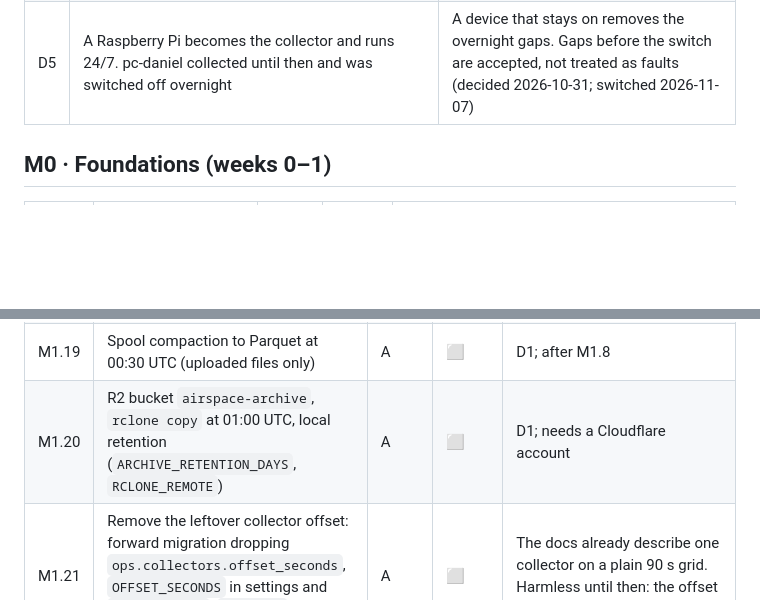
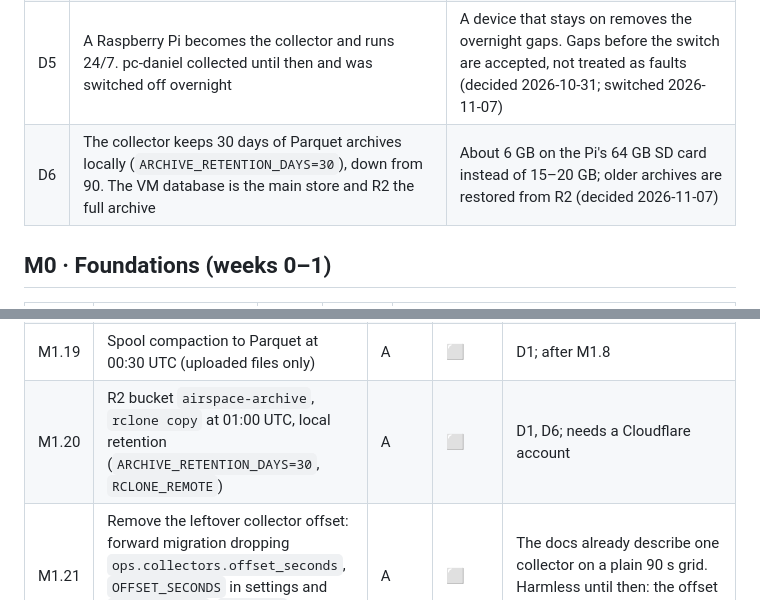
Before and after one commit to AlekkDev/airspace-live-tracker, a Markdown page: docs/11-tasks.md, 2 parts joined by grey strips. GitHub-like rendering; blank space fills up the shorter version.

```diff
--- a/docs/11-tasks.md
+++ b/docs/11-tasks.md
@@ -53,6 +53,7 @@ Q4–Q15 carry over the findings still open from the 2026-10-30 documentation re
 | D3 | While the project is private, the VM is reachable over Tailscale only and the collector uploads over the tailnet. Cloudflare, the domain, Caddy and port 443 wait until before a public launch | Nothing is public yet, so nothing needs to be open to the internet or paid for. Supersedes the `ingest.<domain>` path until then (decided 2026-10-30) |
 | D4 | One collector; the map refreshes every 90 s | One collector keeps collection simple, 90 s fits the API quota, and the map moves smoothly between snapshots (decided 2026-10-30) |
 | D5 | A Raspberry Pi becomes the collector and runs 24/7. pc-daniel collected until then and was switched off overnight | A device that stays on removes the overnight gaps. Gaps before the switch are accepted, not treated as faults (decided 2026-10-31; switched 2026-11-07) |
+| D6 | The collector keeps 30 days of Parquet archives locally (`ARCHIVE_RETENTION_DAYS=30`), down from 90. The VM database is the main store and R2 the full archive | About 6 GB on the Pi's 64 GB SD card instead of 15–20 GB; older archives are restored from R2 (decided 2026-11-07) |
 
 ## M0 · Foundations (weeks 0–1)
 
@@ -97,7 +98,7 @@ Q4–Q15 carry over the findings still open from the 2026-10-30 documentation re
 | M1.17 | Local dev command with the fixture database | A | ⬜ | |
 | M1.18 | OurAirports seed loader `db/seeds/ourairports.py` (`ref.airports`, `ref.runways`) | A | ⬜ | D2 |
 | M1.19 | Spool compaction to Parquet at 00:30 UTC (uploaded files only) | A | ⬜ | D1; after M1.8 |
-| M1.20 | R2 bucket `airspace-archive`, `rclone copy` at 01:00 UTC, local retention (`ARCHIVE_RETENTION_DAYS`, `RCLONE_REMOTE`) | A | ⬜ | D1; needs a Cloudflare account |
+| M1.20 | R2 bucket `airspace-archive`, `rclone copy` at 01:00 UTC, local retention (`ARCHIVE_RETENTION_DAYS=30`, `RCLONE_REMOTE`) | A | ⬜ | D1, D6; needs a Cloudflare account |
 | M1.21 | Remove the leftover collector offset: forward migration dropping `ops.collectors.offset_seconds`, `OFFSET_SECONDS` in settings and `.env.example`, `--offset` in the admin CLI | A | ⬜ | The docs already describe one collector on a plain 90 s grid. Harmless until then: the offset is 0 |
 
 ## M2 · Live map (weeks 2–4)
```
Also changed, not shown: docs/03-data-model.md (+1 -1 lines), docs/04-pipelines.md (+2 -2 lines).
